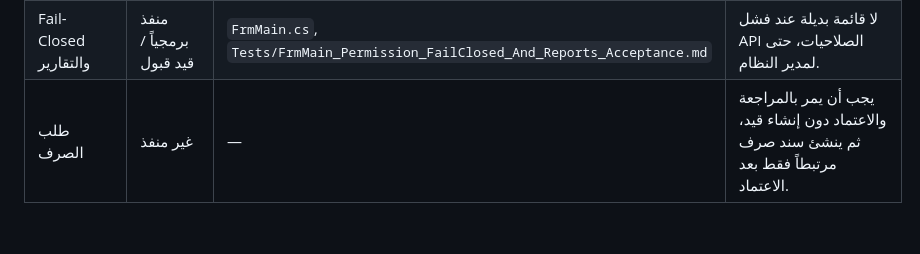
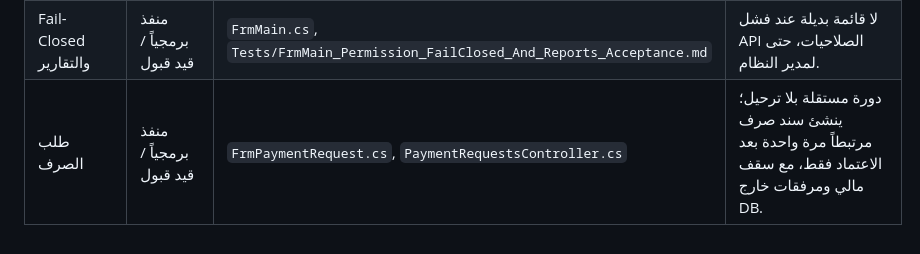
Before and after one commit to shfeekalbhure/AlTayerERP, a Markdown page: Docs/Phase1_V43_Compliance_Matrix.md, the part around the change. Rendered like a GitHub page.

Commit message:
تحديث مصفوفة طلب الصرف للجزء 31

```diff
--- a/Docs/Phase1_V43_Compliance_Matrix.md
+++ b/Docs/Phase1_V43_Compliance_Matrix.md
@@ -16,4 +16,4 @@
 | طلبات الاعتماد والسقوف | جزئي | `FinancialGovernanceController.cs` | API صارم بلا تجاوز تلقائي لمدير النظام؛ شاشات الإدارة ما زالت مطلوبة. |
 | ميزان المراجعة/الأستاذ العام | منفذ برمجياً / قيد قبول | `AccountingReportsController.cs`, `FrmFinancialReports.cs` | نطاق جلسة، حساب/تاريخ/عملة/مركز تكلفة، والأرصدة الافتتاحية والحركة والختامية. |
 | Fail-Closed والتقارير | منفذ برمجياً / قيد قبول | `FrmMain.cs`, `Tests/FrmMain_Permission_FailClosed_And_Reports_Acceptance.md` | لا قائمة بديلة عند فشل API الصلاحيات، حتى لمدير النظام. |
-| طلب الصرف | غير منفذ | — | يجب أن يمر بالمراجعة والاعتماد دون إنشاء قيد، ثم ينشئ سند صرف مرتبطاً فقط بعد الاعتماد. |\n| اختبارات القبول وقاعدة altayer_erp_db | قيد التحقق | GitHub Actions | لا توجد ترقية قاعدة مطلوبة في هذه الحزمة؛ يلزم تشغيل نسخة اختبار مع جلسة مقيّدة. |
+| طلب الصرف | منفذ برمجياً / قيد قبول | `FrmPaymentRequest.cs`, `PaymentRequestsController.cs` | دورة مستقلة بلا ترحيل؛ ينشئ سند صرف مرتبطاً مرة واحدة بعد الاعتماد فقط، مع سقف مالي ومرفقات خارج DB. |\n| اختبارات القبول وقاعدة altayer_erp_db | قيد التحقق | GitHub Actions | لا توجد ترقية قاعدة مطلوبة في هذه الحزمة؛ يلزم تشغيل نسخة اختبار مع جلسة مقيّدة. |
```
